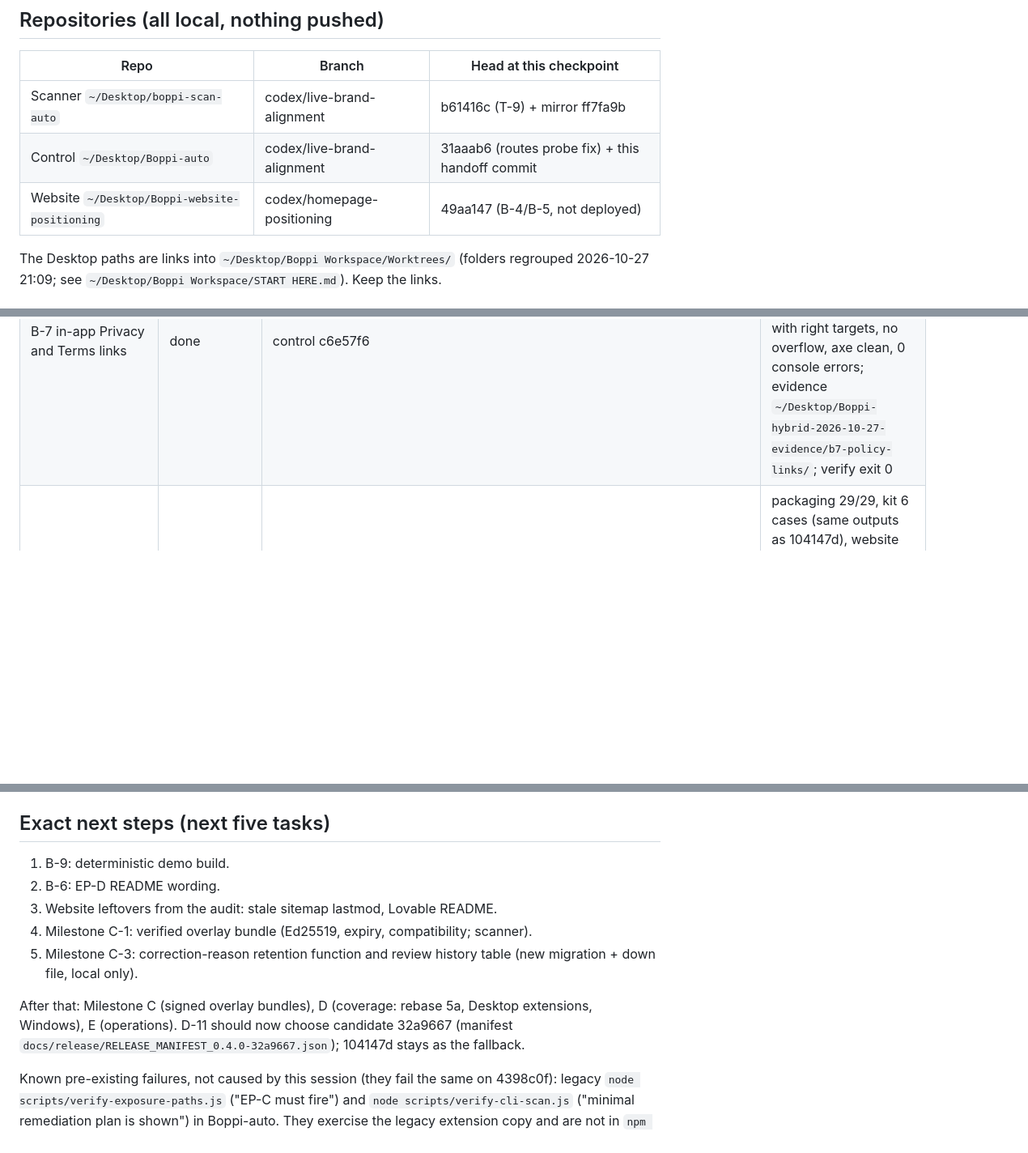
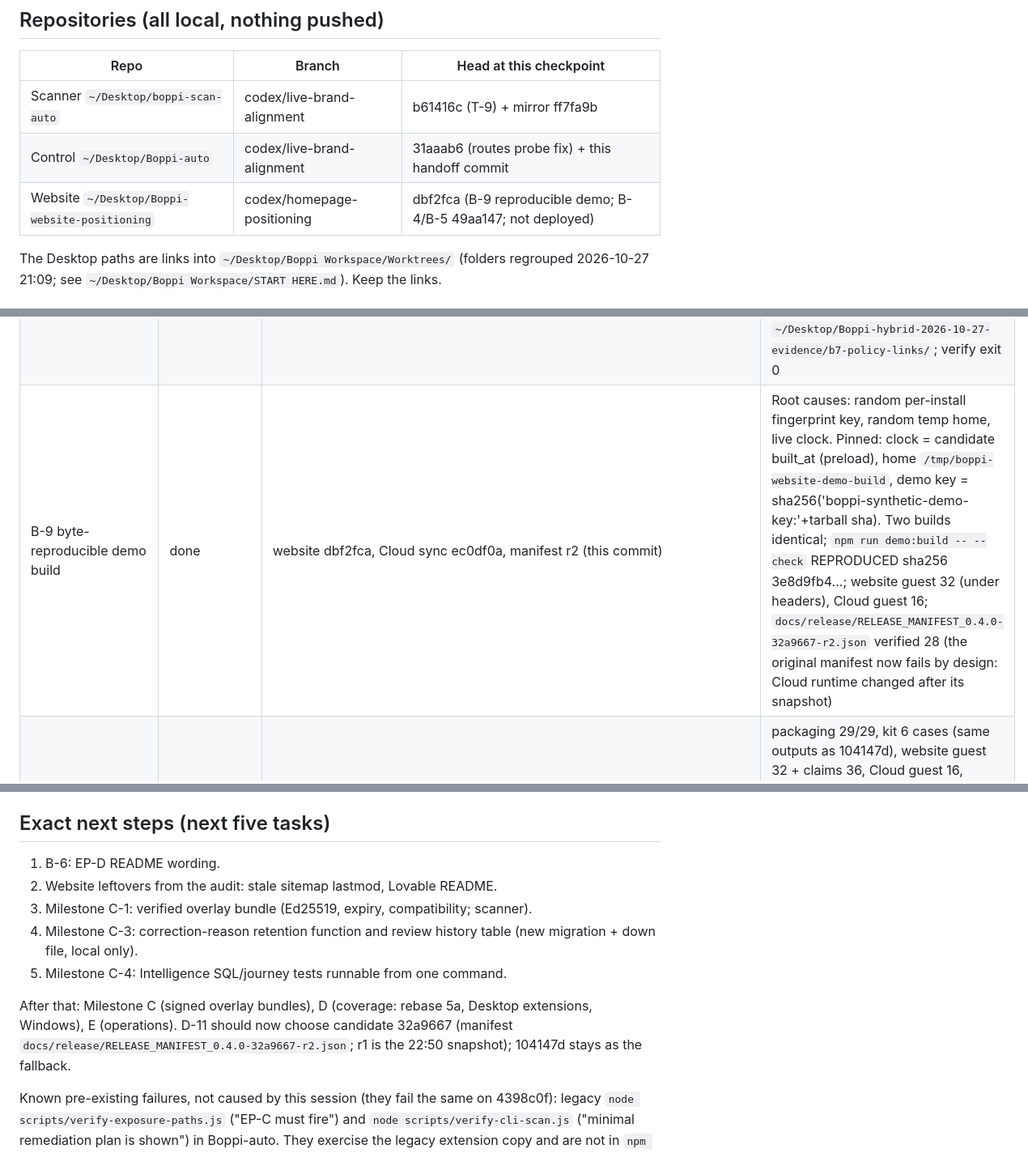
Before and after one commit to Memanzur/boppi-scan, a Markdown page: BOPPI_NEXT_SESSION.md, 3 parts joined by grey strips. Shown at 81% size. GitHub-like rendering; blank space fills up the shorter version.

Commit message:
Mirror checkpoint: B-9 done
Co-Authored-By: Claude Opus 5.5 <noreply@anthropic.com>

```diff
--- a/BOPPI_NEXT_SESSION.md
+++ b/BOPPI_NEXT_SESSION.md
@@ -19,7 +19,7 @@ An externally testable beta: a stranger signs up on hosted Boppi Cloud, installs
 | --- | --- | --- |
 | Scanner `~/Desktop/boppi-scan-auto` | codex/live-brand-alignment | b61416c (T-9) + mirror ff7fa9b |
 | Control `~/Desktop/Boppi-auto` | codex/live-brand-alignment | 31aaab6 (routes probe fix) + this handoff commit |
-| Website `~/Desktop/Boppi-website-positioning` | codex/homepage-positioning | 49aa147 (B-4/B-5, not deployed) |
+| Website `~/Desktop/Boppi-website-positioning` | codex/homepage-positioning | dbf2fca (B-9 reproducible demo; B-4/B-5 49aa147; not deployed) |
 
 The Desktop paths are links into `~/Desktop/Boppi Workspace/Worktrees/` (folders regrouped 2026-10-27 21:09; see `~/Desktop/Boppi Workspace/START HERE.md`). Keep the links.
 
@@ -45,6 +45,7 @@ The Desktop paths are links into `~/Desktop/Boppi Workspace/Worktrees/` (folders
 | B-4/B-5 website copy, privacy draft, security headers | done (draft; publish is a founder call) | website 49aa147 | build + lint (same 7 warnings); under the vercel.json headers via `scripts/serve-with-headers.mjs`: guest 32, 10-25 claims 36, new `docs/release/evidence-2026-10-27-b4/check.cjs` 26; negative control: inline script, external fetch, framing all blocked. Untracked `undefined/` in the website repo is screenshot output from a 10-25 claims run without an out dir (22:48); left untouched |
 | B-8 local delete_my_account test | done | control b63bca1 | test:db:local 426 PASS (36 new, in remediation, governance, intelligence-review and intelligence-evaluation); negative control (deletion that leaves the workspace) fails as expected |
 | B-7 in-app Privacy and Terms links | done | control c6e57f6 | Chromium 1280/390 on stack n89Sdo (restarted from its volume, rebuilt, then stopped again): 5 surfaces, links visible with right targets, no overflow, axe clean, 0 console errors; evidence `~/Desktop/Boppi-hybrid-2026-10-27-evidence/b7-policy-links/`; verify exit 0 |
+| B-9 byte-reproducible demo build | done | website dbf2fca, Cloud sync ec0df0a, manifest r2 (this commit) | Root causes: random per-install fingerprint key, random temp home, live clock. Pinned: clock = candidate built_at (preload), home `/tmp/boppi-website-demo-build`, demo key = sha256('boppi-synthetic-demo-key:'+tarball sha). Two builds identical; `npm run demo:build -- --check` REPRODUCED sha256 3e8d9fb4...; website guest 32 (under headers), Cloud guest 16; `docs/release/RELEASE_MANIFEST_0.4.0-32a9667-r2.json` verified 28 (the original manifest now fails by design: Cloud runtime changed after its snapshot) |
 | Candidate 0.4.0-32a9667 | done | candidate `~/Desktop/Boppi-candidate-0.4.0-32a9667` (read-only, sha256 1def0c21d7f397f93731afb0927beb195e3bbd147fa06ea40ad99c5d95b14ed3); demos website 89fd4e6, Cloud 8cc5131; manifest 3792103 | packaging 29/29, kit 6 cases (same outputs as 104147d), website guest 32 + claims 36, Cloud guest 16, manifest verifier 28. Docker stack n89Sdo (22:30-22:57): exact-tarball beta journey 27, remediation routes 63, real-CLI connector journey 31, browser remediation drive 59 steps. Logs in `~/Desktop/Boppi-hybrid-2026-10-27-evidence/candidate-32a9667/` |
 
 ## Recovered after the 2026-10-27 ~21:49 restart
@@ -59,13 +60,13 @@ Nothing. Stack `/tmp/boppi-beta-local.n89Sdo` is stopped (volume kept) and port
 
 ## Exact next steps (next five tasks)
 
-1. B-9: deterministic demo build.
-2. B-6: EP-D README wording.
-3. Website leftovers from the audit: stale sitemap lastmod, Lovable README.
-4. Milestone C-1: verified overlay bundle (Ed25519, expiry, compatibility; scanner).
-5. Milestone C-3: correction-reason retention function and review history table (new migration + down file, local only).
+1. B-6: EP-D README wording.
+2. Website leftovers from the audit: stale sitemap lastmod, Lovable README.
+3. Milestone C-1: verified overlay bundle (Ed25519, expiry, compatibility; scanner).
+4. Milestone C-3: correction-reason retention function and review history table (new migration + down file, local only).
+5. Milestone C-4: Intelligence SQL/journey tests runnable from one command.
 
-After that: Milestone C (signed overlay bundles), D (coverage: rebase 5a, Desktop extensions, Windows), E (operations). D-11 should now choose candidate 32a9667 (manifest `docs/release/RELEASE_MANIFEST_0.4.0-32a9667.json`); 104147d stays as the fallback.
+After that: Milestone C (signed overlay bundles), D (coverage: rebase 5a, Desktop extensions, Windows), E (operations). D-11 should now choose candidate 32a9667 (manifest `docs/release/RELEASE_MANIFEST_0.4.0-32a9667-r2.json`; r1 is the 22:50 snapshot); 104147d stays as the fallback.
 
 Known pre-existing failures, not caused by this session (they fail the same on 4398c0f): legacy `node scripts/verify-exposure-paths.js` ("EP-C must fire") and `node scripts/verify-cli-scan.js` ("minimal remediation plan is shown") in Boppi-auto. They exercise the legacy extension copy and are not in `npm run verify`. Triage later.
 
```
Also changed, not shown: other parts of BOPPI_NEXT_SESSION.md (+1 -1 lines).
